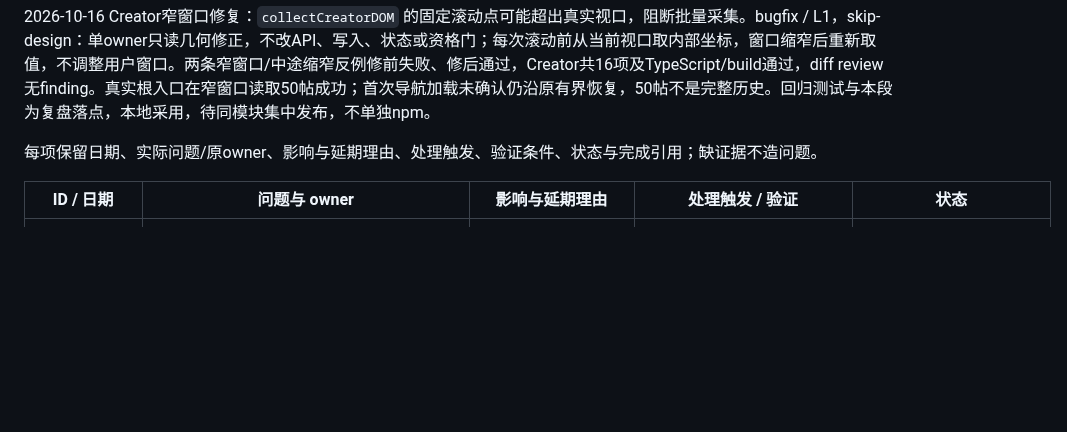
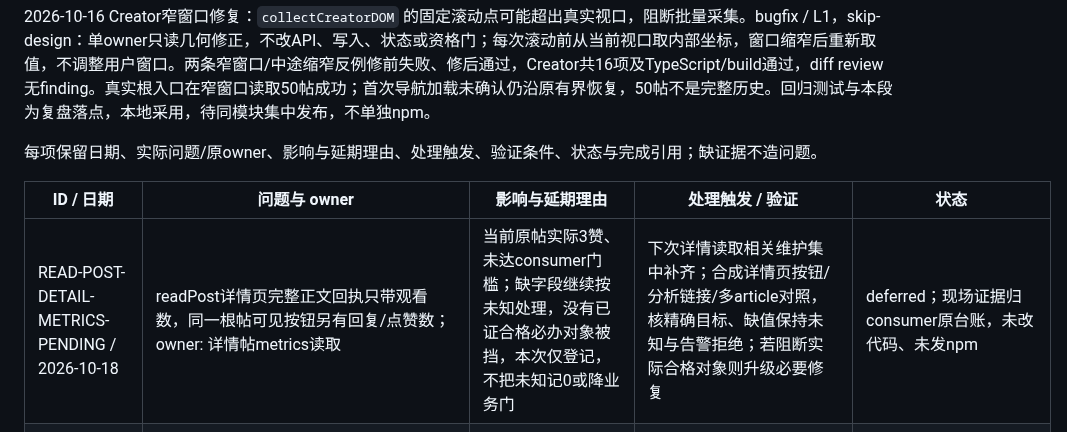
Before and after one commit to Peiiii/x-harness, a Markdown page: docs/maintenance.md, the part around the change. Rendered like a GitHub page; blank space fills up the shorter version.

Commit message:
docs: queue nonblocking post detail metrics observation

```diff
--- a/docs/maintenance.md
+++ b/docs/maintenance.md
@@ -30,6 +30,7 @@
 
 | ID / 日期 | 问题与 owner | 影响与延期理由 | 处理触发 / 验证 | 状态 |
 | --- | --- | --- | --- | --- |
+| READ-POST-DETAIL-METRICS-PENDING / 2026-10-18 | readPost详情页完整正文回执只带观看数，同一根帖可见按钮另有回复/点赞数；owner: 详情帖metrics读取 | 当前原帖实际3赞、未达consumer门槛；缺字段继续按未知处理，没有已证合格必办对象被挡，本次仅登记，不把未知记0或降业务门 | 下次详情读取相关维护集中补齐；合成详情页按钮/分析链接/多article对照，核精确目标、缺值保持未知与告警拒绝；若阻断实际合格对象则升级必要修复 | deferred；现场证据归consumer原台账，未改代码、未发npm |
 | THREAD-SCOPED-EXPANSION-ANCHOR / 2026-10-17 | Two ordinary reply expanders can share the exact label in one confirmed thread; label-only uniqueness returns thread-expand-ambiguous. Owner: readThreadLikeSurface, DOMEditing.handleExpandThreadReplies and PlatformThreadLikes.advanceThreadLikes | Safe refusal preserves captured data; follow execution has an independently qualified pool and continues. Full collection remains incomplete, so this must be resolved before full-scope acceptance; do not repeatedly reopen the same failed window | At next related thread-reader maintenance, or earlier if candidate supply is blocked: bind a unique observed branch/article permalink to the exact disclosure. Synthetic duplicate-label/distinct-anchor, absent/colliding-anchor refusal, wrong root/account/alerts and no reaction/intent cases, then one authorized original-root read. Never select by arbitrary label order or weaken scope | queued, not implemented; no release or adoption claim |
 | MAINT-001 / 2026-10-13 | 父仓开发入口 `x-harness-dev.mjs` 的 `deliver` 在未传 `--release` 时仍先运行 `release:build`、`test:release`，再判断是否发布 | 普通源码交付多做发布产物验证；不影响已安装运行包或当前业务，本轮仅记录 | 下次维护开发入口时将产物链限定在实际发布分支；验证普通交付仍完成适用检查/提交/推送，发布分支仍完整验证产物 | deferred，未修改代码 |
 | MAINT-002 / 2026-10-13 | Fresh reply receipt candidate was lost when own-detail URL navigation timed out; owner: `src/platform-writing.ts` candidate-detail boundary | Repeated operational recovery needed extra caller reads and original-action metadata updates; active repair trigger reached | Preserve the observed candidate and reuse root batch’s existing single read-only recovery. Keep author/text/ID/time/exact-parent gates; missing receipt remains unknown; no resubmission | Published 0.2.46 and adopted by the consumer; source check 217 tests, release 4 tests, consumer 193 tests passed. Original no-link unknown correctly remains unknown on read-only recovery; live URL-timeout reproduction and overall throughput remain unproven |
```
